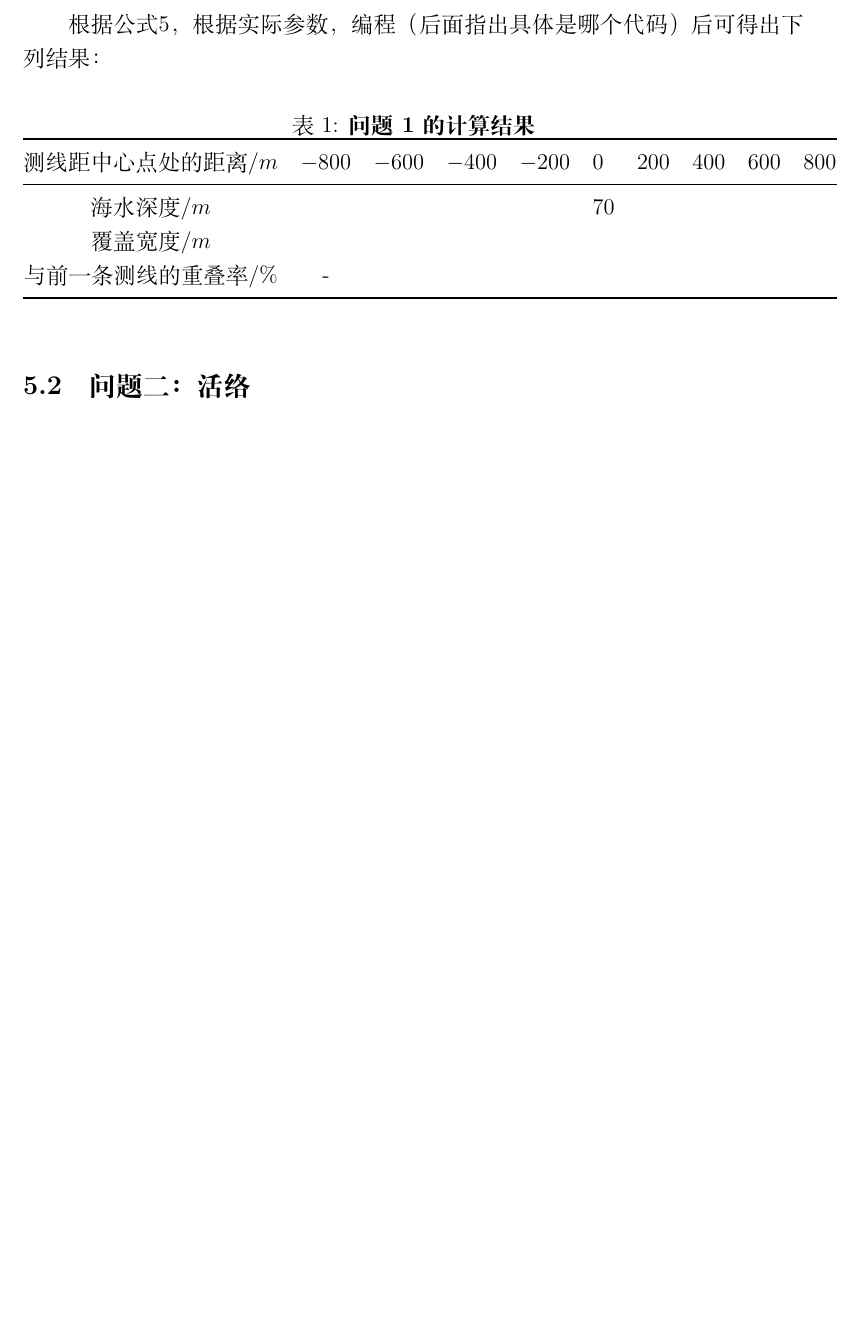
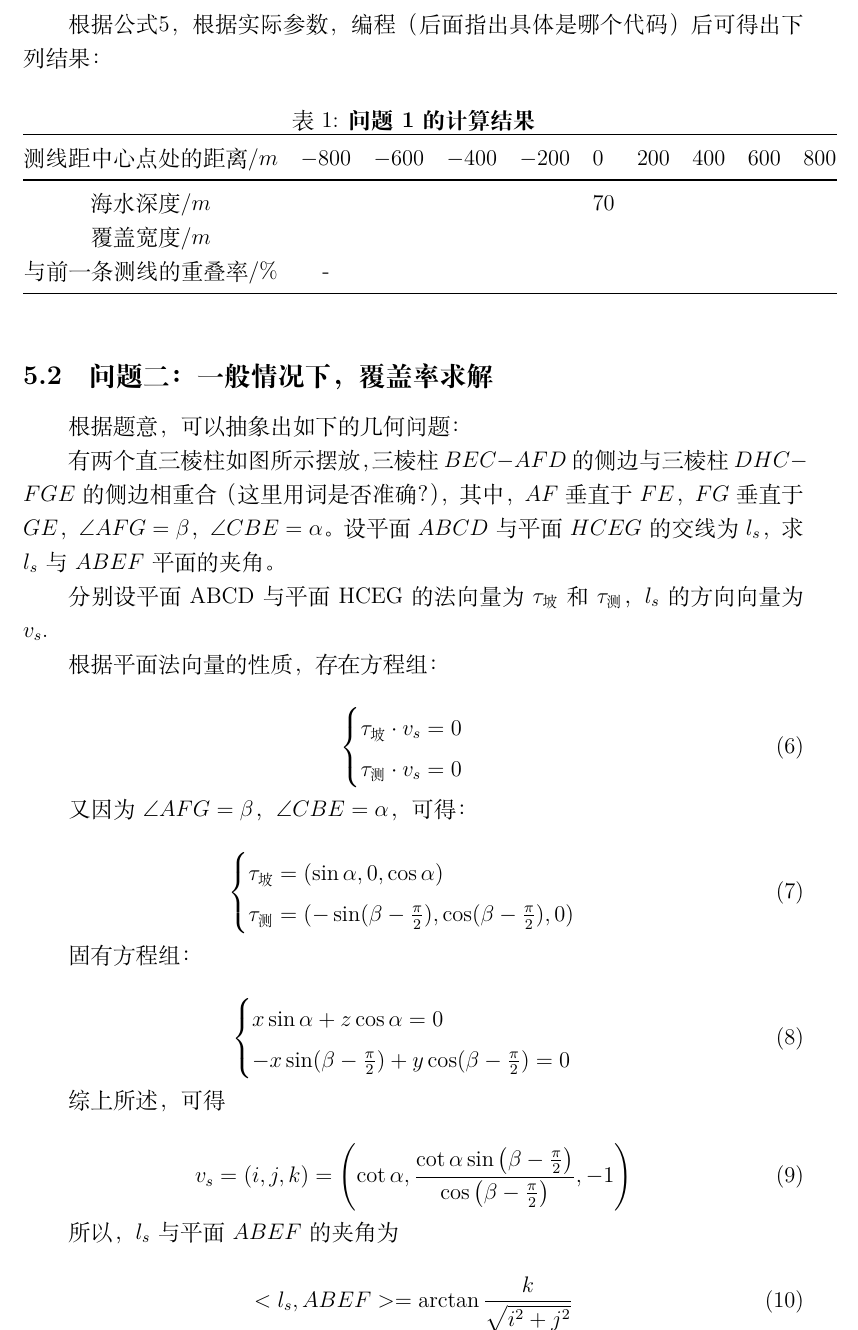
Before and after one commit to hereismg/TheSchemeOfSeaTerrainDetection, a LaTeX document (parper.tex, which reads src/C-Solution.tex): part of page 5 of 6 before the commit and part of page 5 of 7 after it, cut so that both start at the same text, the shorter picture padded with empty space. Compiled offline with XeLaTeX.

Commit message:
第二问

```diff
--- a/src/C-Solution.tex
+++ b/src/C-Solution.tex
@@ -68,6 +68,57 @@
 \end{table}
 
 
-\mcmSubsection{问题二：活络}
+\mcmSubsection{问题二：一般情况下，覆盖率求解}
+
+根据题意，可以抽象出如下的几何问题：
+
+有两个直三棱柱如图所示摆放，三棱柱$BEC-AFD$的侧边与三棱柱$DHC-FGE$的侧边相重合（这里用词是否准确？），其中，$AF$垂直于$FE$，$FG$垂直于$GE$，$\angle AFG=\beta$，$\angle CBE=\alpha$。设平面$ABCD$与平面$HCEG$的交线为$l_s$，求$l_s$与$ABEF$平面的夹角。
+
+分别设平面ABCD与平面HCEG的法向量为$\tau_\text{坡}$和$\tau_\text{测}$，$l_s$的方向向量为$v_s$.
+
+根据平面法向量的性质，存在方程组：
+
+\begin{equation}
+    \begin{cases}
+        \tau_\text{坡} \cdot v_s = 0 \\
+        \tau_\text{测} \cdot v_s = 0
+    \end{cases}
+\end{equation}
+
+又因为$\angle AFG=\beta$，$\angle CBE=\alpha$，可得：
+
+\begin{equation}
+    \begin{cases}
+        \tau_\text{坡} = (\sin\alpha, 0, \cos\alpha) \\
+        \tau_\text{测} = (-\sin(\beta-\frac{\pi}{2}), \cos(\beta-\frac{\pi}{2}), 0)
+    \end{cases}
+\end{equation}
+
+固有方程组：
+
+\begin{equation}
+    \begin{cases}
+        x\sin\alpha + z\cos\alpha = 0 \\
+        -x\sin(\beta-\frac{\pi}{2}) + y \cos(\beta-\frac{\pi}{2}) = 0
+    \end{cases}
+\end{equation}
+
+综上所述，可得
+
+\begin{equation}
+    v_s
+    = (i, j, k)
+    = \left(
+            \cot \alpha,
+            \frac{\cot\alpha \sin\left(\beta - \frac{\pi}{2}\right)}{\cos\left(\beta-\frac{\pi}{2}\right)},
+            -1
+            \right)
+\end{equation}
+
+所以，$l_s$与平面$ABEF$的夹角为
+
+\begin{equation}
+    <l_s, ABEF> = \arctan\frac{k}{\sqrt{i^2+j^2}}
+\end{equation}
 
 \mcmSection{模型的评价与改进}
```
